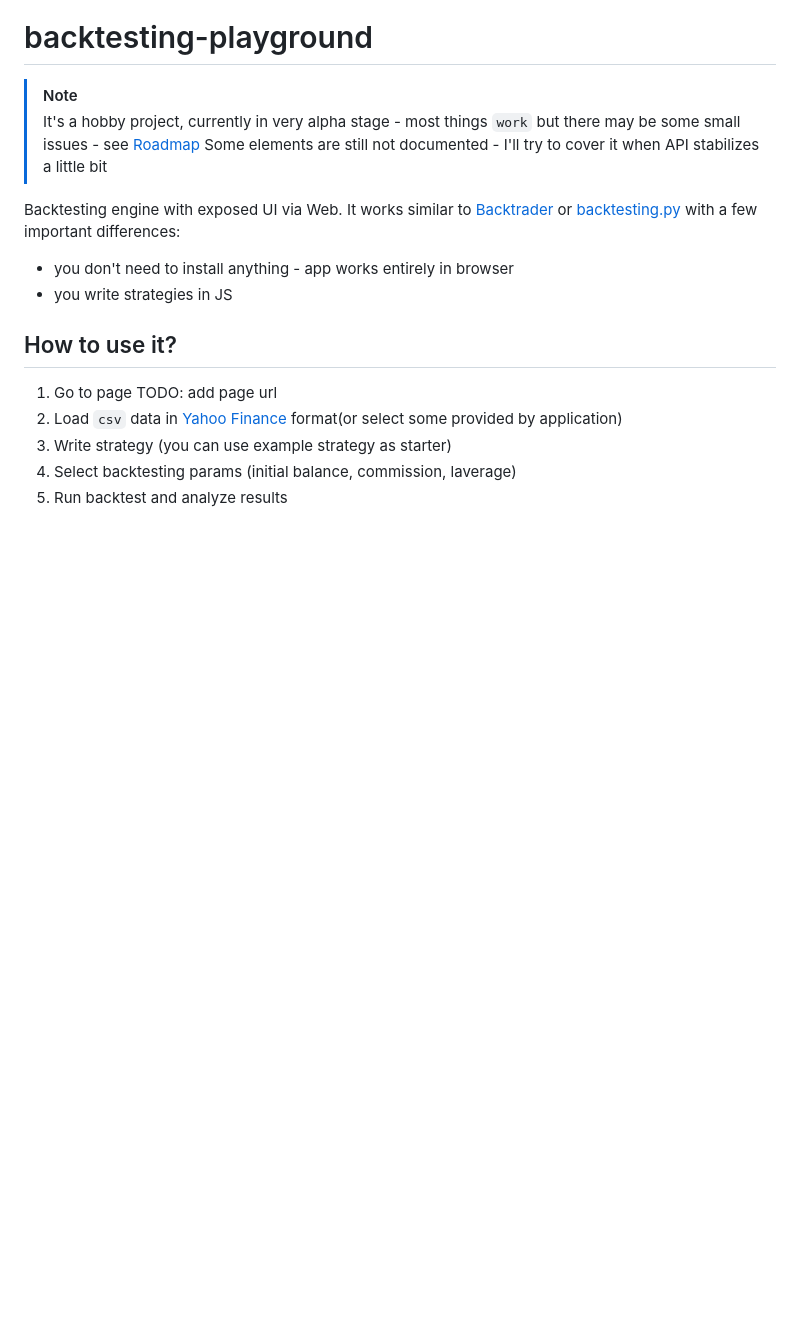
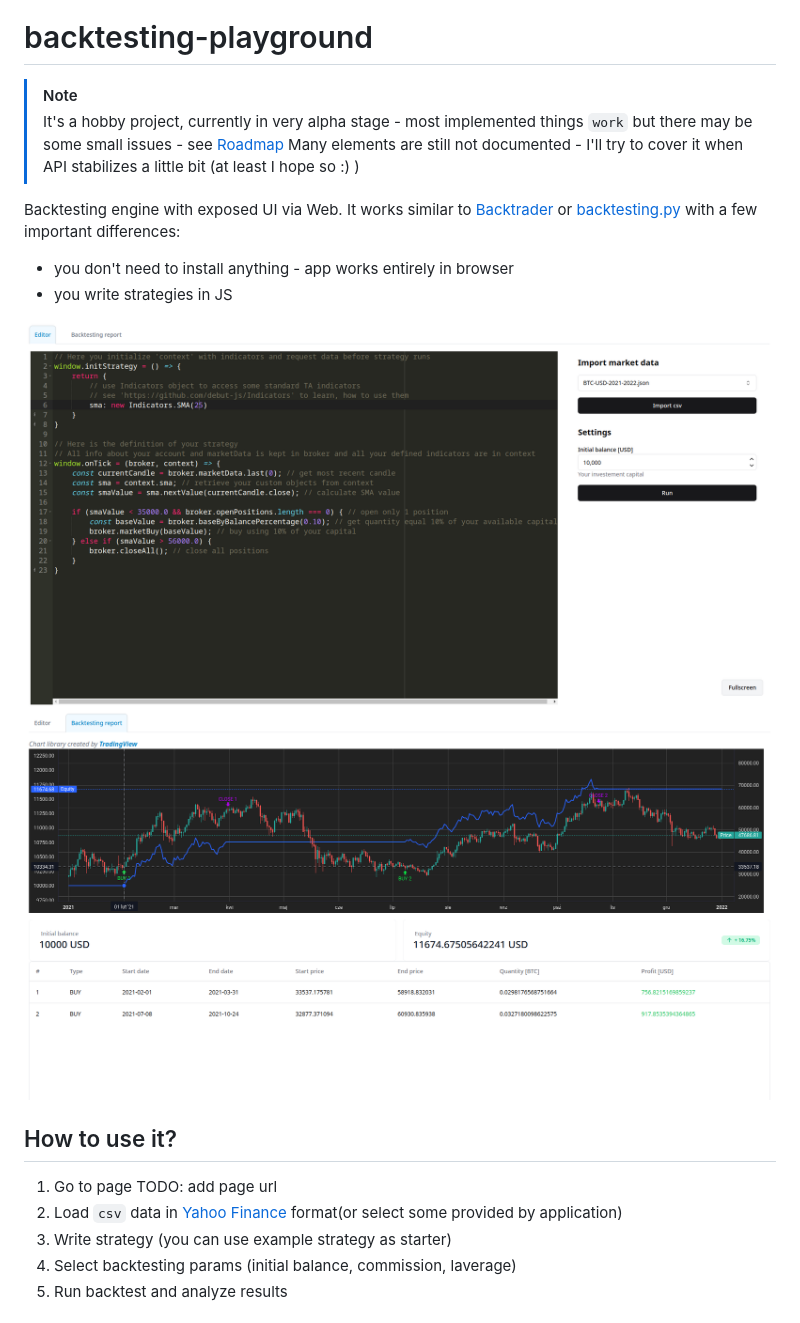
Before and after one commit to DamianKaczmarczykK/backtesting-playground, a Markdown page: README.md, the part around the change. Drawn GitHub-style; pictures changed too: doc/img/screenshot_1.png (added), doc/img/screenshot_2.png (added); blank space fills up the shorter version.

```diff
--- a/README.md
+++ b/README.md
@@ -1,12 +1,15 @@
 # backtesting-playground
 
 > [!NOTE]
-> It's a hobby project, currently in very alpha stage - most things `work` but there may be some small issues - see [Roadmap](#Roadmap)
-> Some elements are still not documented - I'll try to cover it when API stabilizes a little bit
+> It's a hobby project, currently in very alpha stage - most implemented things `work` but there may be some small issues - see [Roadmap](#Roadmap)
+> Many elements are still not documented - I'll try to cover it when API stabilizes a little bit (at least I hope so :) )
 
 Backtesting engine with exposed UI via Web. It works similar to [Backtrader](https://github.com/mementum/backtrader) or [backtesting.py](https://github.com/kernc/backtesting.py) with a few important differences:
 - you don't need to install anything - app works entirely in browser
 - you write strategies in JS
+
+![Preview 1](./doc/img/screenshot_1.png)
+![Preview 2](./doc/img/screenshot_2.png)
 
 ## How to use it?
 
```
Also changed, not shown: 3 other files.
